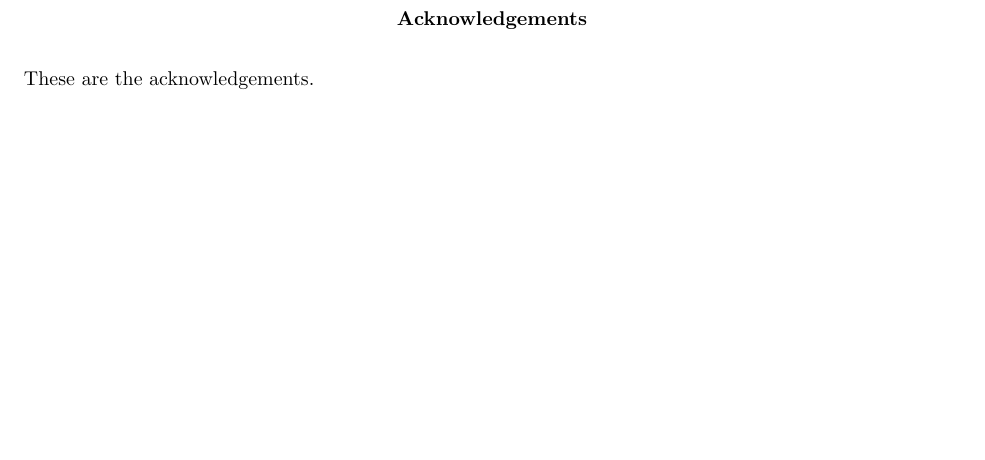
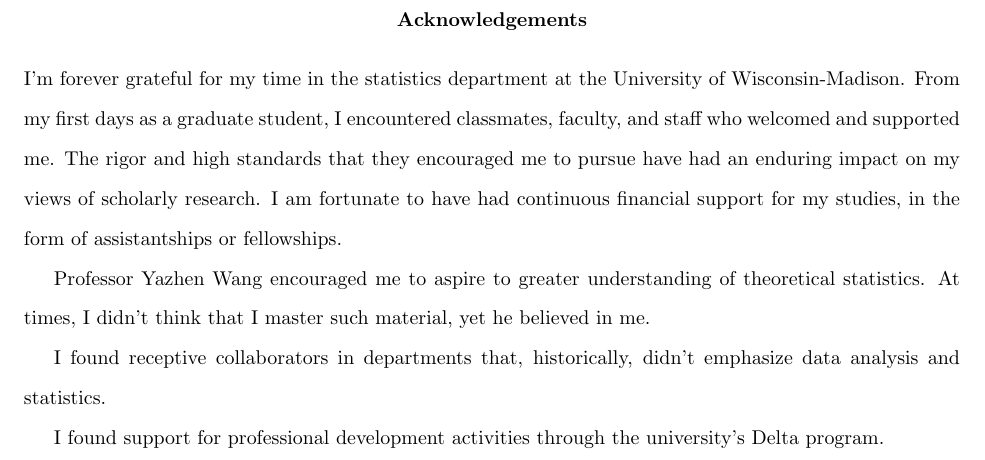
Before and after one commit to fboehm/diss-latex, a LaTeX thesis (diss.tex, which reads acknowledgement.tex): part of page 2 of 97, cut so that both start at the same text, the shorter picture padded with empty space. Compiled offline with pdfLaTeX.

Commit message:
updated acnkowledgements

```diff
--- a/acknowledgement.tex
+++ b/acknowledgement.tex
@@ -3,5 +3,17 @@
     \bfseries Acknowledgements\end{center}}%
     {\vfill\null}
         \begin{acknowledgements}
-        These are the acknowledgements.
-        \end{acknowledgements}
+I'm forever grateful for my time in the statistics department at the University of Wisconsin-Madison. From my first days as a graduate student, I encountered classmates, faculty, and staff who welcomed and supported me. The rigor and high standards that they encouraged me to pursue have had an enduring impact on my views of scholarly research. I am fortunate to have had continuous financial support for my studies, in the form of assistantships or fellowships.
+
+Professor Yazhen Wang encouraged me to aspire to greater understanding of theoretical statistics. At times, I didn't think that I master such material, yet he believed in me.
+
+I found receptive collaborators in departments that, historically, didn't emphasize data analysis and statistics.
+
+
+
+
+I found support for professional development activities through the university's Delta program.
+
+
+
+\end{acknowledgements}
```
Also changed, not shown: 1 other file.
